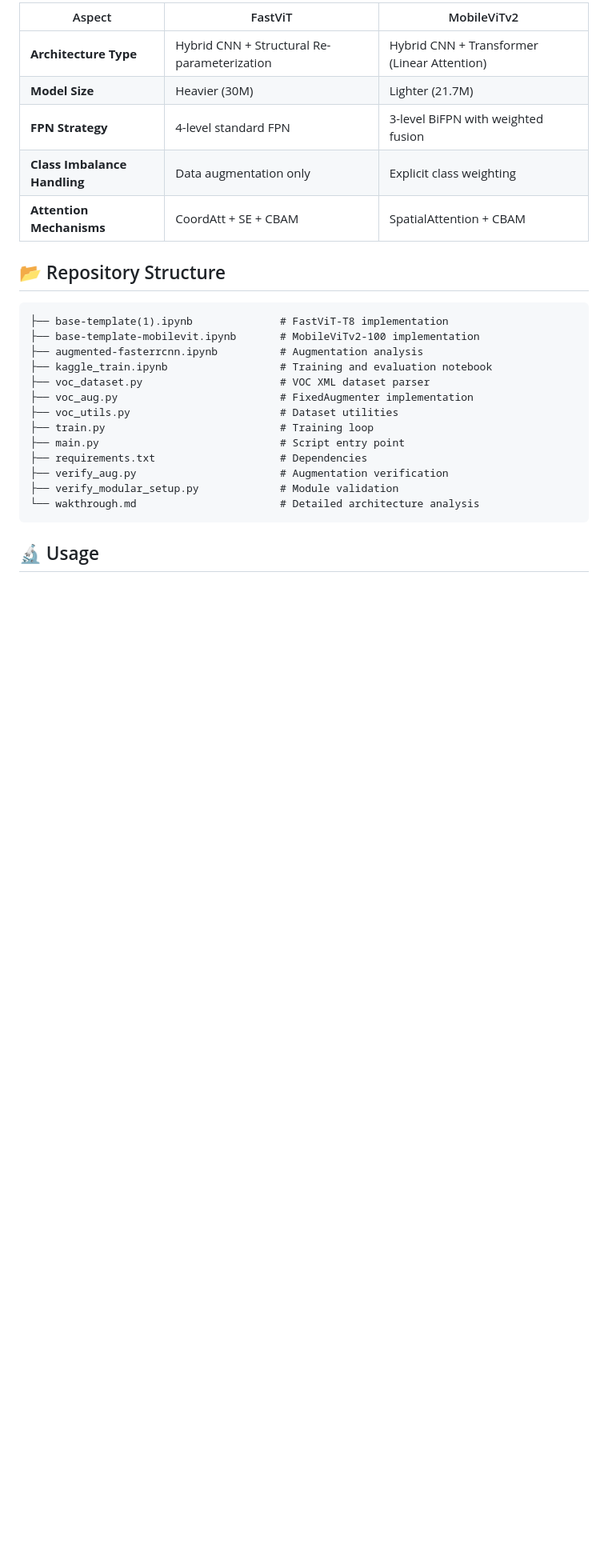
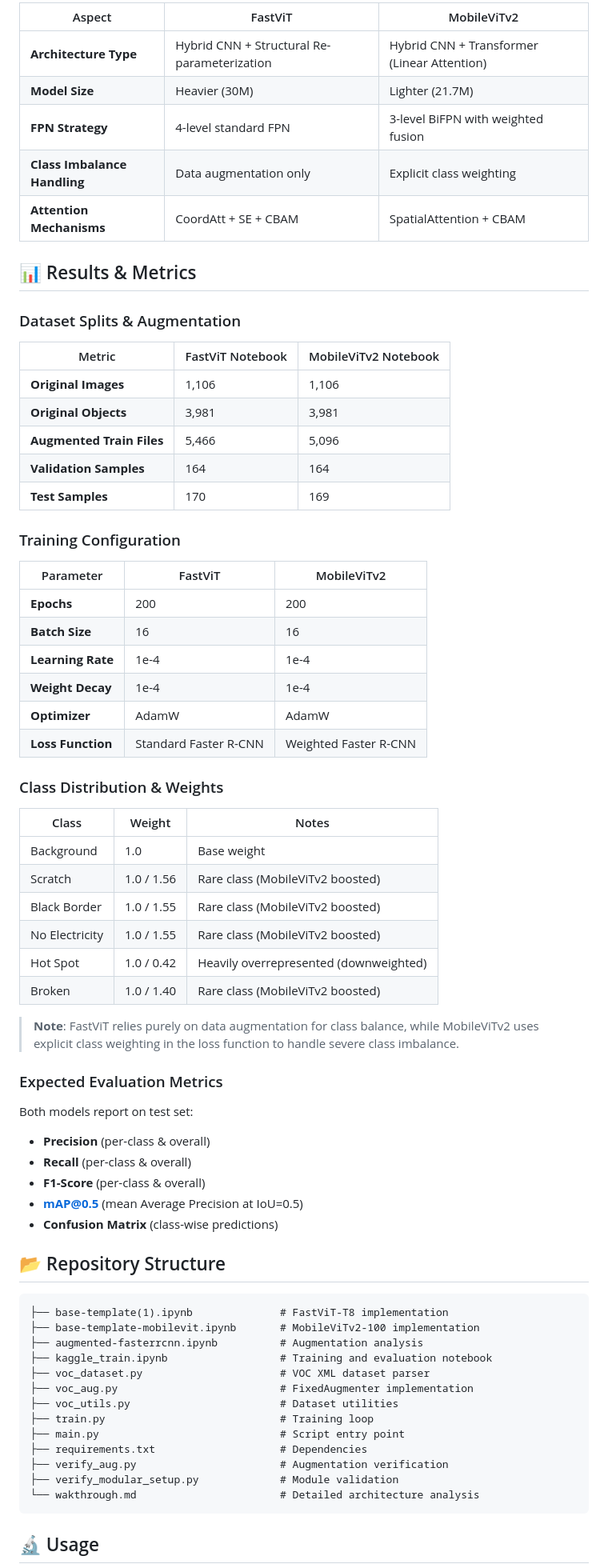
Before and after one commit to ARUNMANIKANDAN-C/solarpanel_multi_instance, a Markdown page: README.md, the part around the change. Shown at 80% size. GitHub-like rendering; blank space fills up the shorter version.

Commit message:
Add Results & Metrics section with dataset splits, training configuration, and class weights

````diff
--- a/README.md
+++ b/README.md
@@ -64,6 +64,51 @@ Both models share an identical data preprocessing and augmentation pipeline but
 | **Class Imbalance Handling** | Data augmentation only | Explicit class weighting |
 | **Attention Mechanisms** | CoordAtt + SE + CBAM | SpatialAttention + CBAM |
 
+## 📊 Results & Metrics
+
+### Dataset Splits & Augmentation
+
+| Metric | FastViT Notebook | MobileViTv2 Notebook |
+|--------|-----------------|---------------------|
+| **Original Images** | 1,106 | 1,106 |
+| **Original Objects** | 3,981 | 3,981 |
+| **Augmented Train Files** | 5,466 | 5,096 |
+| **Validation Samples** | 164 | 164 |
+| **Test Samples** | 170 | 169 |
+
+### Training Configuration
+
+| Parameter | FastViT | MobileViTv2 |
+|-----------|---------|-------------|
+| **Epochs** | 200 | 200 |
+| **Batch Size** | 16 | 16 |
+| **Learning Rate** | 1e-4 | 1e-4 |
+| **Weight Decay** | 1e-4 | 1e-4 |
+| **Optimizer** | AdamW | AdamW |
+| **Loss Function** | Standard Faster R-CNN | Weighted Faster R-CNN |
+
+### Class Distribution & Weights
+
+| Class | Weight | Notes |
+|-------|--------|-------|
+| Background | 1.0 | Base weight |
+| Scratch | 1.0 / 1.56 | Rare class (MobileViTv2 boosted) |
+| Black Border | 1.0 / 1.55 | Rare class (MobileViTv2 boosted) |
+| No Electricity | 1.0 / 1.55 | Rare class (MobileViTv2 boosted) |
+| Hot Spot | 1.0 / 0.42 | Heavily overrepresented (downweighted) |
+| Broken | 1.0 / 1.40 | Rare class (MobileViTv2 boosted) |
+
+> **Note**: FastViT relies purely on data augmentation for class balance, while MobileViTv2 uses explicit class weighting in the loss function to handle severe class imbalance.
+
+### Expected Evaluation Metrics
+
+Both models report on test set:
+- **Precision** (per-class & overall)
+- **Recall** (per-class & overall)
+- **F1-Score** (per-class & overall)
+- **mAP@0.5** (mean Average Precision at IoU=0.5)
+- **Confusion Matrix** (class-wise predictions)
+
 ## 📂 Repository Structure
 
 ```
````
